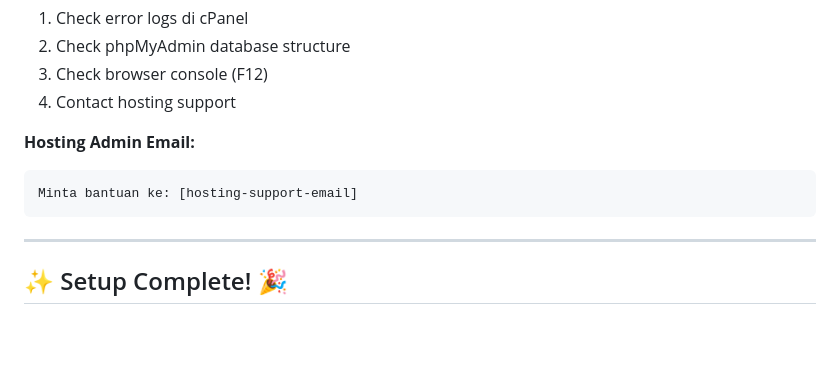
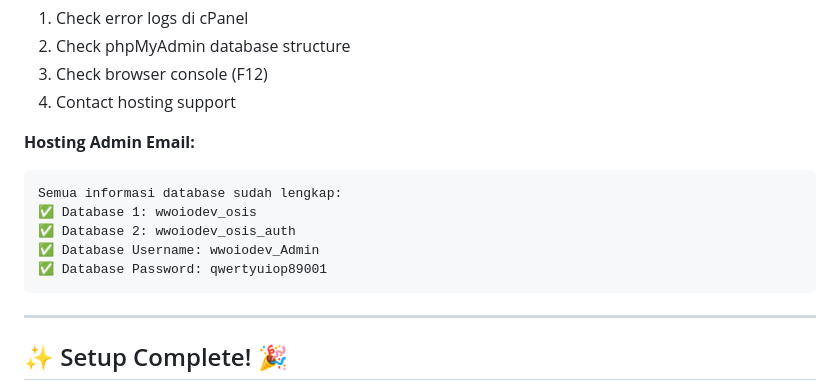
Before and after one commit to Mijal-Gamer/OSIS-ALBIKO, a Markdown page: TUTORIAL_SETUP_CPANEL.md, the part around one of its changes. Drawn GitHub-style; blank space fills up the shorter version.

````diff
--- a/TUTORIAL_SETUP_CPANEL.md
+++ b/TUTORIAL_SETUP_CPANEL.md
@@ -461,7 +458,11 @@ Jika ada error atau pertanyaan:
 
 **Hosting Admin Email:**
 ```
-Minta bantuan ke: [hosting-support-email]
+Semua informasi database sudah lengkap:
+✅ Database 1: wwoiodev_osis
+✅ Database 2: wwoiodev_osis_auth
+✅ Database Username: wwoiodev_Admin
+✅ Database Password: qwertyuiop89001
 ```
 
 ---
````
Also changed, not shown: other parts of TUTORIAL_SETUP_CPANEL.md (+15 -18 lines).
